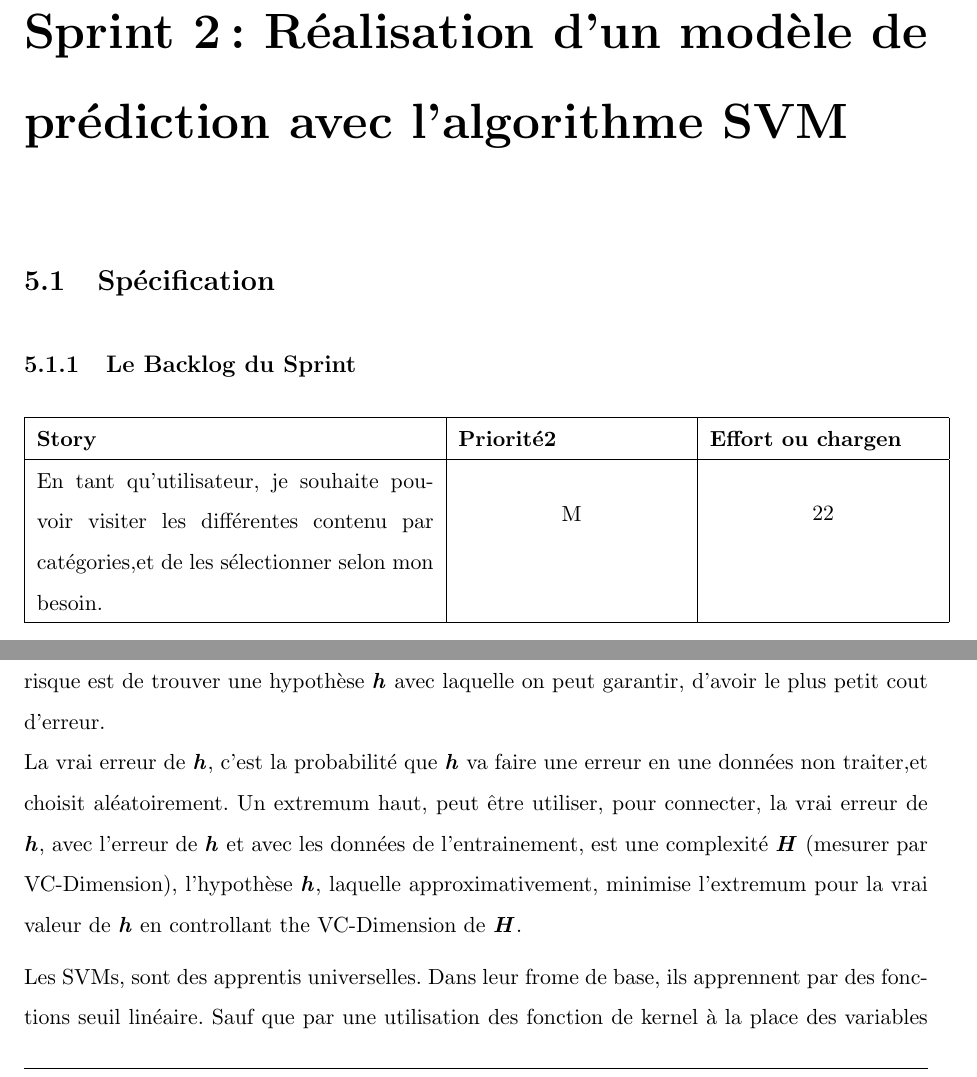
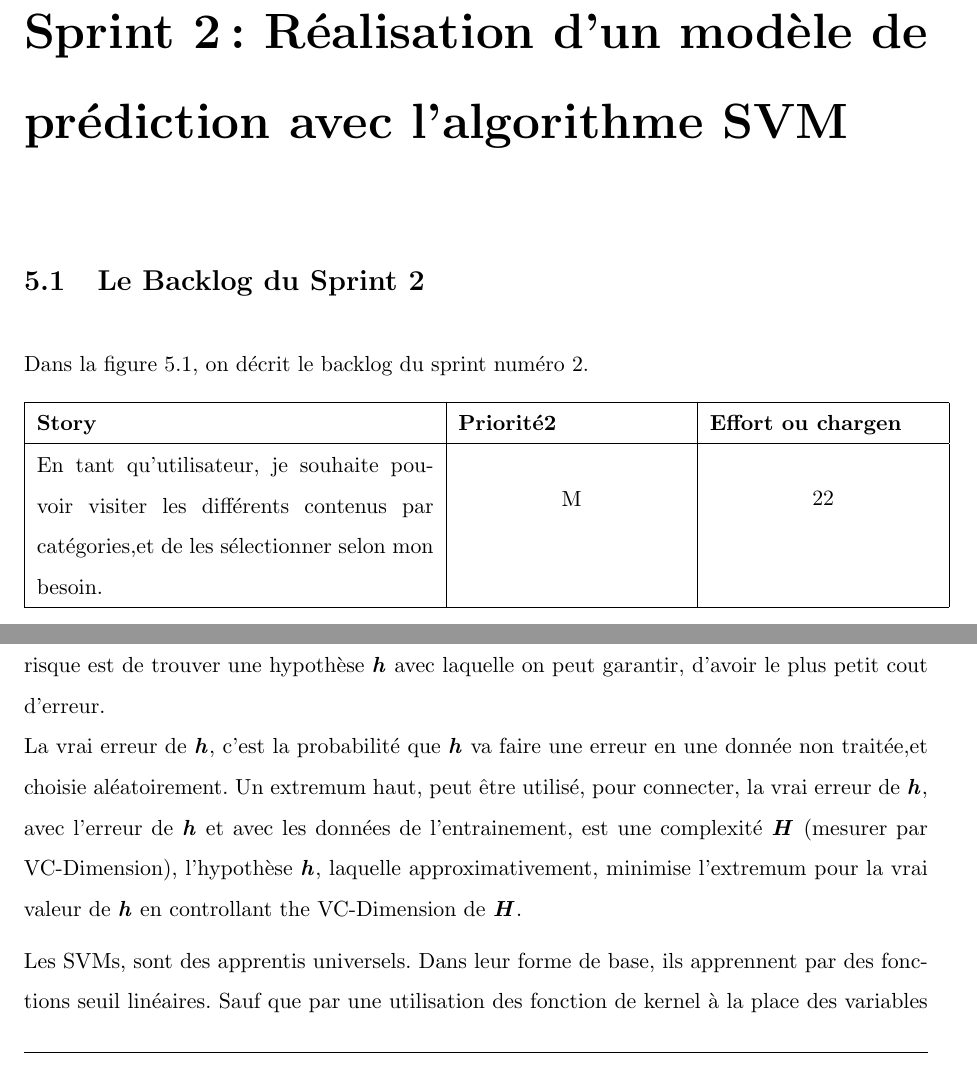
Before and after one commit to bakibi/rapport-de-stage-ilisi-annee-2, a LaTeX thesis (main.tex, which reads Chapters/AnalyseConception.tex): two parts of pages 39 and 40 of 49, joined at a grey line, cut so that both start at the same text. Compiled offline with pdfLaTeX.

Commit message:
sprint 2 corrigé

```diff
--- a/Chapters/AnalyseConception.tex
+++ b/Chapters/AnalyseConception.tex
@@ -301,20 +301,23 @@ Enfin le graphe final résultant ressemble à ça :
 
 
 
+
+
+
 \chapter{Sprint 2 : Réalisation d’un modèle de prédiction avec l’algorithme SVM}
 \label{Chapitre 5} % For referencing the chapter elsewhere, use \ref{Chapter1}
 
 \lhead{Chapitre 5. \emph{Sprint 2 : Réalisation d’un modèle de prédiction avec l’algorithme SVM}} % This is for the header on each page - perhaps a shortened title
 
 %----------------------------------------------------------------------------------------
-\section{Spécification}
-\subsection{Le Backlog du Sprint}
+\section{Le Backlog du Sprint 2}
+Dans la figure 5.1, on décrit le backlog du sprint numéro 2.
 \begin{figure}[H]
 \begin{tabular}{|p{7cm}|p{4cm}|p{4cm}|}
 \hline
 \textbf{Story} & \textbf{Priorité2 } & \textbf{Effort ou chargen} \\
 \hline
-En tant qu'utilisateur, je souhaite pouvoir visiter les différentes contenu par catégories,et de les sélectionner selon mon besoin. & \begin{center}M\end{center} & \begin{center}22\end{center}\\
+En tant qu'utilisateur, je souhaite pouvoir visiter les différents contenus par catégories,et de les sélectionner selon mon besoin. & \begin{center}M\end{center} & \begin{center}22\end{center}\\
 \hline
 \end{tabular}
   \caption{Le Backlog du Sprint 2}
@@ -332,8 +335,9 @@ Les séparateurs à vaste marge ont été développés dans les années 1990 à
 	\label{fig:svm0}
 \end{figure}
 Les SVM ont été appliqués à de très nombreux domaines (bio-informatique, recherche d'information, vision par ordinateur, finance…). Selon les données, la performance des machines à vecteurs de support est de même ordre, ou même supérieure, à celle d'un réseau de neurones ou d'un modèle de mélanges gaussiens.\\[1cm]
-Les machines à vecteurs de support sont basées sur le principe de la structure de minimisation de risque, dans la théorie de l'apprentissage aléatoire.L'idée de la structure de minimisation de risque est de trouver une hypothèse \textbf{\textit{h}} avec laquelle on peut garantir, d'avoir le plus petit cout d'erreur. \\La vrai erreur de \textbf{\textit{h}}, c'est la probabilité que \textbf{\textit{h}} va faire une erreur en une données non traiter,et choisit aléatoirement. Un extremum haut, peut être utiliser, pour connecter, la vrai erreur de \textbf{\textit{h}}, avec l'erreur de \textbf{\textit{h}} et avec les données de  l'entrainement, est une complexité \textbf{\textit{H}} (mesurer par VC-Dimension), l'hypothèse \textbf{\textit{h}}, laquelle approximativement, minimise l'extremum pour la vrai valeur de \textbf{\textit{h}} en controllant the VC-Dimension de \textbf{\textit{H}}. \\[0.2cm]
-Les SVMs, sont des apprentis universelles. Dans leur frome de base, ils apprennent par  des fonctions seuil linéaire. Sauf que par une utilisation des fonction de kernel à la place des variables unitaires, ils peuvent être utiliser pour un apprentissage polynomiale, et produire de classificateurs polynomiale.\\[0.2cm]
+Les machines à vecteurs de support sont basées sur le principe de la structure de minimisation de risque, dans la théorie de l'apprentissage aléatoire.L'idée de la structure de minimisation de risque est de trouver une hypothèse \textbf{\textit{h}} avec laquelle on peut garantir, d'avoir le plus petit cout d'erreur. \\
+La vrai erreur de \textbf{\textit{h}}, c'est la probabilité que \textbf{\textit{h}} va faire une erreur en une donnée non traitée,et choisie aléatoirement. Un extremum haut, peut être utilisé, pour connecter, la vrai erreur de \textbf{\textit{h}}, avec l'erreur de \textbf{\textit{h}} et avec les données de  l'entrainement, est une complexité \textbf{\textit{H}} (mesurer par VC-Dimension), l'hypothèse \textbf{\textit{h}}, laquelle approximativement, minimise l'extremum pour la vrai valeur de \textbf{\textit{h}} en controllant the VC-Dimension de \textbf{\textit{H}}. \\[0.2cm]
+Les SVMs, sont des apprentis universels. Dans leur forme de base, ils apprennent par  des fonctions seuil linéaires. Sauf que par une utilisation des fonction de kernel à la place des variables unitaires, ils peuvent être utilisées pour un apprentissage polynomiale, et produire de classificateurs polynomiale.\\[0.2cm]
 Autre chose qui est magnifique chez le SVM,c'est que son pouvoir d'apprentissage est indépendante du dimension de l'espace du features, il mesure la complexité de l'hypothèse basé sur la marge qui sépare les données, non le nombre des features. Ceci signifie qu'on peut généraliser, si notre données est séparable avec une grande fonction de marge, même en présence de plusieurs features.\\[0.2cm]
 La marge suggère aussi d'avoir une heuristique pour sélectionner des valeurs exactes de traitement pour l'apprenti (comme le kernel avec le réseaux RBF). le meilleurs paramétrage, est celui qui produit l'hypothèse avec le plus petit VC-Dimension. Ceci permet d'automatiser les paramètres sans une perte de la cross-valisation.
 \subsection{implémentation et optimisation}
```
Also changed, not shown: Chapters/AnalyseConception.tex (17 more changed lines).
